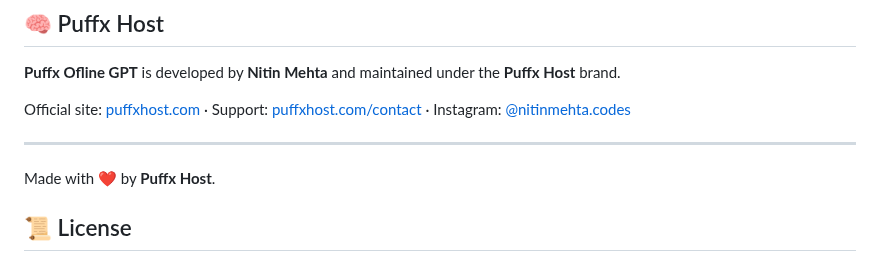
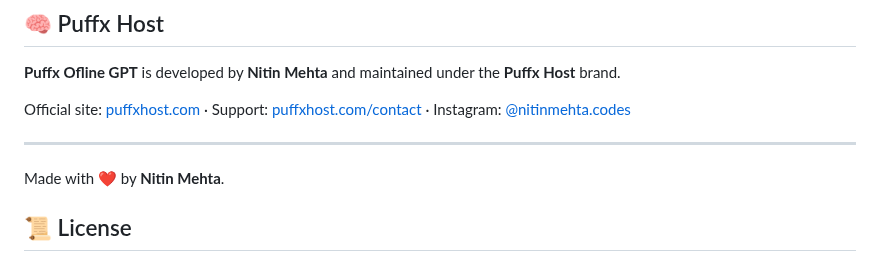
Before and after one commit to puffxhost/Puffx-Offline-GPT, a Markdown page: README.md, the part around the change. Rendered like a GitHub page.

Commit message:
docs: credit Nitin Mehta in README footer

```diff
--- a/README.md
+++ b/README.md
@@ -619,7 +619,7 @@ Official site: [puffxhost.com](https://puffxhost.com/) · Support: [puffxhost.co
 
 ---
 
-Made with ❤️ by **Puffx Host**.
+Made with ❤️ by **Nitin Mehta**.
 
 ## 📜 License
 
```
